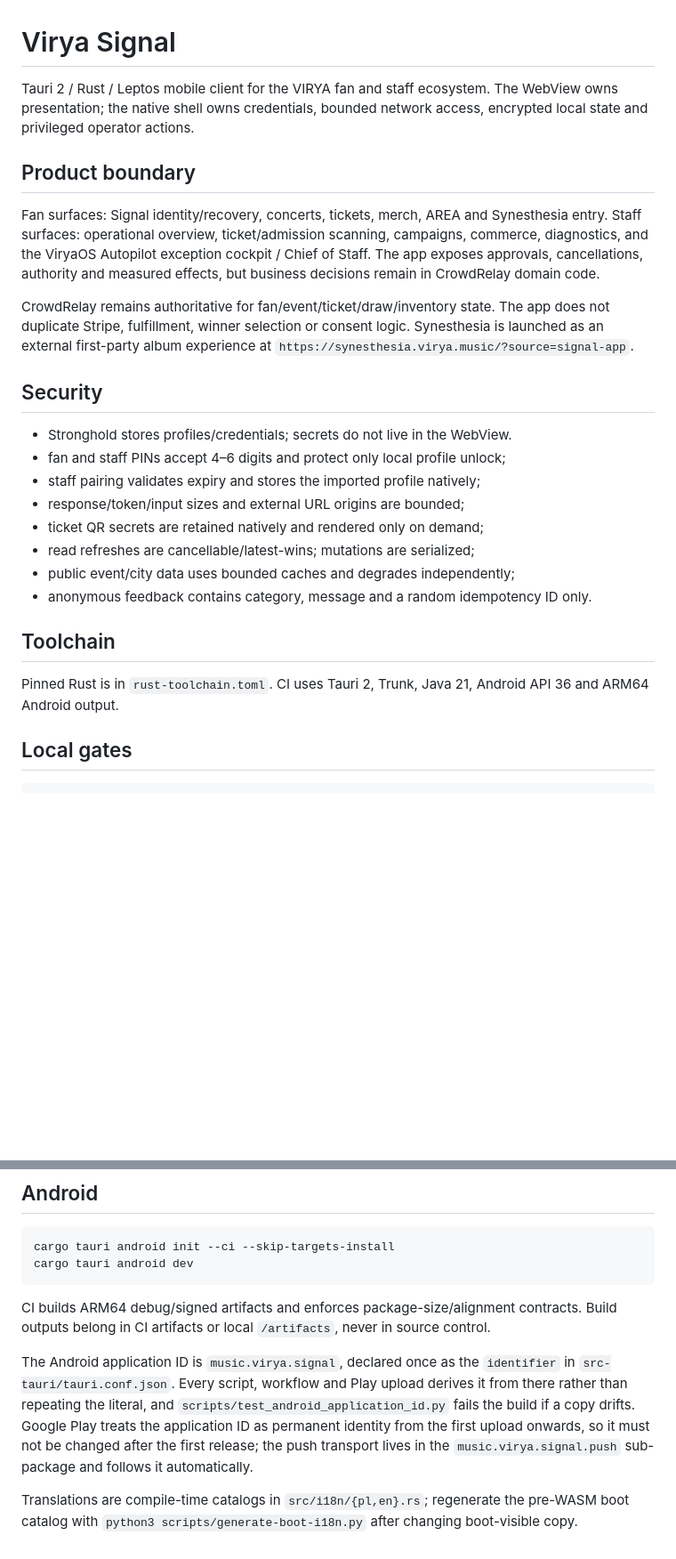
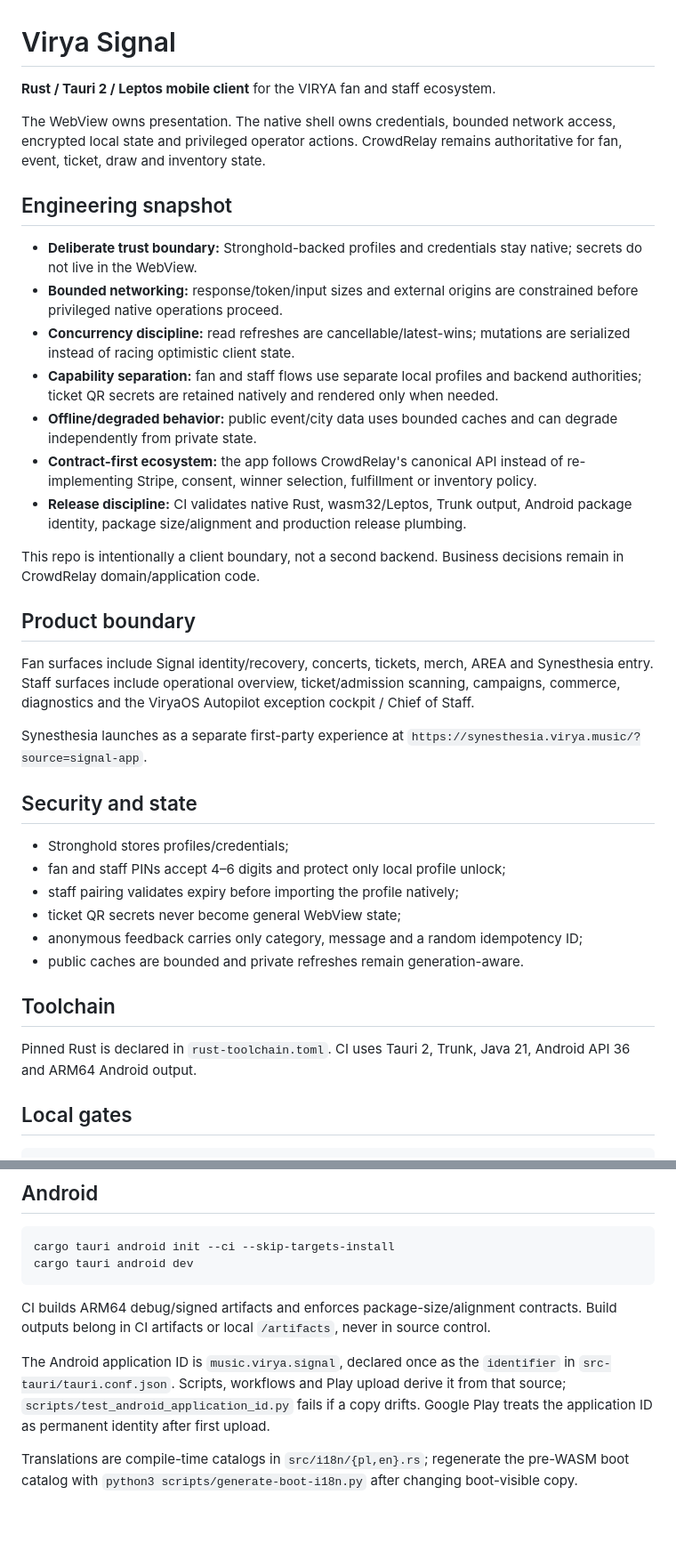
Before and after one commit to CrowdRelay/virya-signal, a Markdown page: README.md, 2 parts joined by grey strips. Shown at 89% size. Drawn GitHub-style; blank space fills up the shorter version.

Commit message:
Surface Signal engineering boundaries in README

```diff
--- a/README.md
+++ b/README.md
@@ -1,27 +1,39 @@
 # Virya Signal
 
-Tauri 2 / Rust / Leptos mobile client for the VIRYA fan and staff ecosystem. The WebView owns presentation; the native shell owns credentials, bounded network access, encrypted local state and privileged operator actions.
+**Rust / Tauri 2 / Leptos mobile client** for the VIRYA fan and staff ecosystem.
+
+The WebView owns presentation. The native shell owns credentials, bounded network access, encrypted local state and privileged operator actions. CrowdRelay remains authoritative for fan, event, ticket, draw and inventory state.
+
+## Engineering snapshot
+
+- **Deliberate trust boundary:** Stronghold-backed profiles and credentials stay native; secrets do not live in the WebView.
+- **Bounded networking:** response/token/input sizes and external origins are constrained before privileged native operations proceed.
+- **Concurrency discipline:** read refreshes are cancellable/latest-wins; mutations are serialized instead of racing optimistic client state.
+- **Capability separation:** fan and staff flows use separate local profiles and backend authorities; ticket QR secrets are retained natively and rendered only when needed.
+- **Offline/degraded behavior:** public event/city data uses bounded caches and can degrade independently from private state.
+- **Contract-first ecosystem:** the app follows CrowdRelay's canonical API instead of re-implementing Stripe, consent, winner selection, fulfillment or inventory policy.
+- **Release discipline:** CI validates native Rust, wasm32/Leptos, Trunk output, Android package identity, package size/alignment and production release plumbing.
+
+This repo is intentionally a client boundary, not a second backend. Business decisions remain in CrowdRelay domain/application code.
 
 ## Product boundary
 
-Fan surfaces: Signal identity/recovery, concerts, tickets, merch, AREA and Synesthesia entry. Staff surfaces: operational overview, ticket/admission scanning, campaigns, commerce, diagnostics, and the ViryaOS Autopilot exception cockpit / Chief of Staff. The app exposes approvals, cancellations, authority and measured effects, but business decisions remain in CrowdRelay domain code.
+Fan surfaces include Signal identity/recovery, concerts, tickets, merch, AREA and Synesthesia entry. Staff surfaces include operational overview, ticket/admission scanning, campaigns, commerce, diagnostics and the ViryaOS Autopilot exception cockpit / Chief of Staff.
 
-CrowdRelay remains authoritative for fan/event/ticket/draw/inventory state. The app does not duplicate Stripe, fulfillment, winner selection or consent logic. Synesthesia is launched as an external first-party album experience at `https://synesthesia.virya.music/?source=signal-app`.
+Synesthesia launches as a separate first-party experience at `https://synesthesia.virya.music/?source=signal-app`.
 
-## Security
+## Security and state
 
-- Stronghold stores profiles/credentials; secrets do not live in the WebView.
+- Stronghold stores profiles/credentials;
 - fan and staff PINs accept 4–6 digits and protect only local profile unlock;
-- staff pairing validates expiry and stores the imported profile natively;
-- response/token/input sizes and external URL origins are bounded;
-- ticket QR secrets are retained natively and rendered only on demand;
-- read refreshes are cancellable/latest-wins; mutations are serialized;
-- public event/city data uses bounded caches and degrades independently;
-- anonymous feedback contains category, message and a random idempotency ID only.
+- staff pairing validates expiry before importing the profile natively;
+- ticket QR secrets never become general WebView state;
+- anonymous feedback carries only category, message and a random idempotency ID;
+- public caches are bounded and private refreshes remain generation-aware.
 
 ## Toolchain
 
-Pinned Rust is in `rust-toolchain.toml`. CI uses Tauri 2, Trunk, Java 21, Android API 36 and ARM64 Android output.
+Pinned Rust is declared in `rust-toolchain.toml`. CI uses Tauri 2, Trunk, Java 21, Android API 36 and ARM64 Android output.
 
 ## Local gates
 
@@ -50,6 +62,6 @@ cargo tauri android dev
 
 CI builds ARM64 debug/signed artifacts and enforces package-size/alignment contracts. Build outputs belong in CI artifacts or local `/artifacts`, never in source control.
 
-The Android application ID is `music.virya.signal`, declared once as the `identifier` in `src-tauri/tauri.conf.json`. Every script, workflow and Play upload derives it from there rather than repeating the literal, and `scripts/test_android_application_id.py` fails the build if a copy drifts. Google Play treats the application ID as permanent identity from the first upload onwards, so it must not be changed after the first release; the push transport lives in the `music.virya.signal.push` sub-package and follows it automatically.
+The Android application ID is `music.virya.signal`, declared once as the `identifier` in `src-tauri/tauri.conf.json`. Scripts, workflows and Play upload derive it from that source; `scripts/test_android_application_id.py` fails if a copy drifts. Google Play treats the application ID as permanent identity after first upload.
 
 Translations are compile-time catalogs in `src/i18n/{pl,en}.rs`; regenerate the pre-WASM boot catalog with `python3 scripts/generate-boot-i18n.py` after changing boot-visible copy.
```
